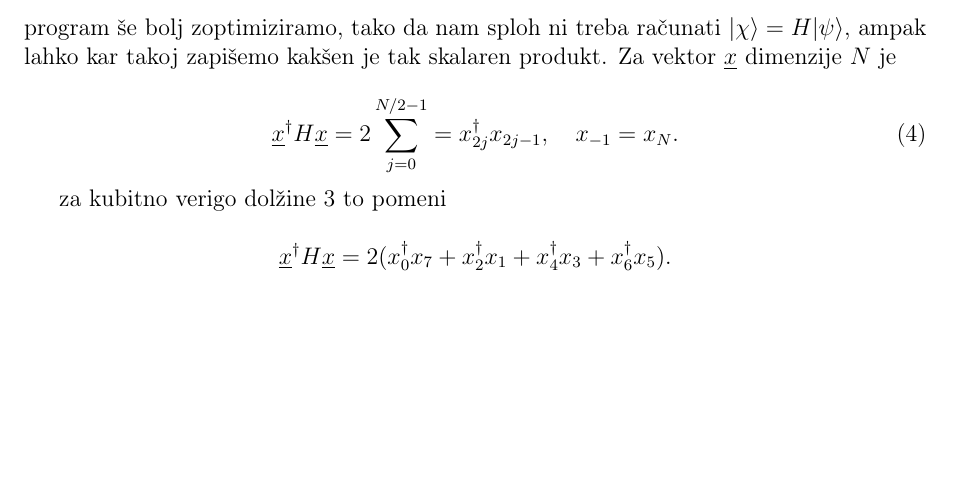
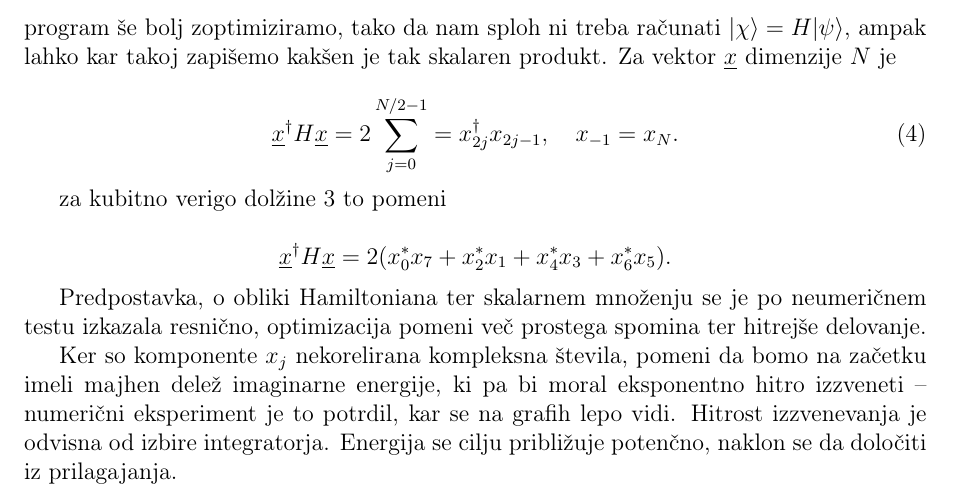
Before and after one commit to jozzez1/VRM, a LaTeX document (Naloga04/joze_zobec_04.tex): part of page 3 of 3, cut so that both start at the same text, the shorter picture padded with empty space. Compiled offline with pdfLaTeX.

Commit message:
nicer plots, everything works perfectly now

```diff
--- a/Naloga04/joze_zobec_04.tex
+++ b/Naloga04/joze_zobec_04.tex
@@ -159,7 +159,15 @@ $\underline{x}$ dimenzije $N$ je
 za kubitno verigo dolžine 3 to pomeni
 
 \[
-	\underline{x}^\dagger H \underline{x} = 2 (x_0^\dagger x_7 + x_2^\dagger x_1 + x_4^\dagger x_3 + x_6^\dagger x_5).
+	\underline{x}^\dagger H \underline{x} = 2 (x_0^* x_7 + x_2^* x_1 + x_4^*x_3 + x_6^*x_5).
 \]
 
+Predpostavka, o obliki Hamiltoniana ter skalarnem množenju se je po neumeričnem testu izkazala resnično, optimizacija
+pomeni več prostega spomina ter hitrejše delovanje.
+
+Ker so komponente $x_j$ nekorelirana kompleksna števila, pomeni da bomo na začetku imeli majhen delež imaginarne
+energije, ki pa bi moral eksponentno hitro izzveneti -- numerični eksperiment je to potrdil, kar se na grafih lepo vidi.
+Hitrost izzvenevanja je odvisna od izbire integratorja.
+Energija se cilju približuje potenčno, naklon se da določiti iz prilagajanja.
+
 \end{document}
```
Also changed, not shown: 1 other file.
